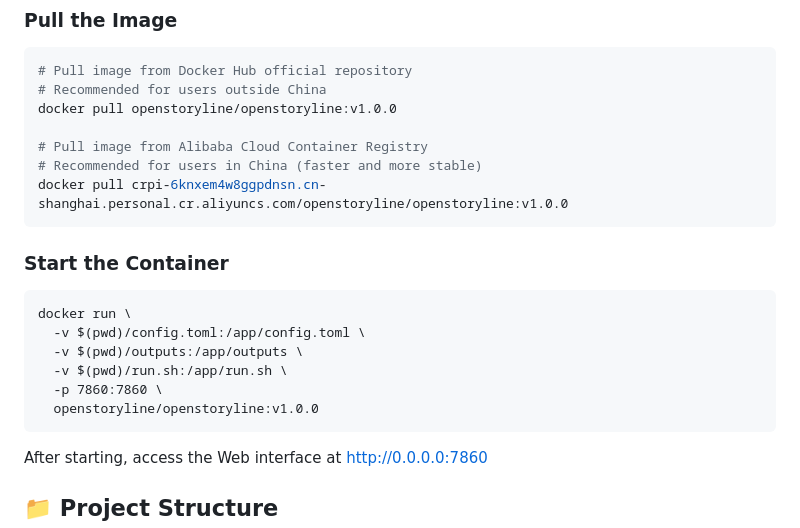
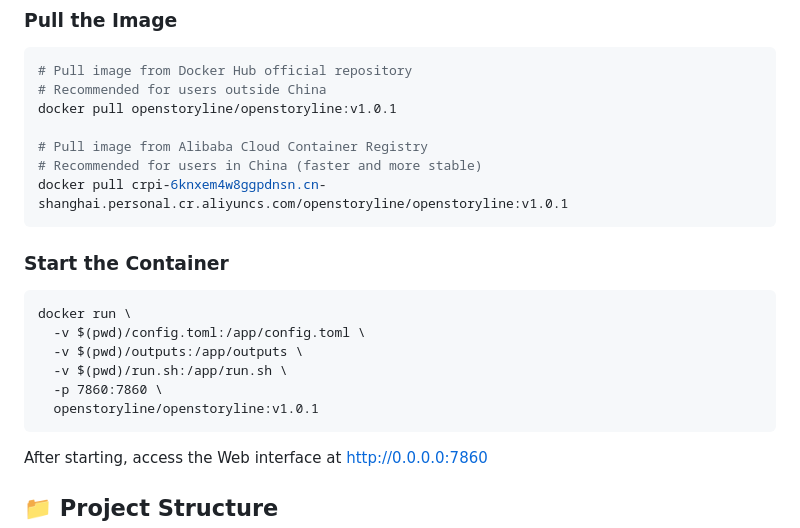
Before and after one commit to lightdev627/FireRed-OpenStoryline, a Markdown page: README.md, the part around the change. GitHub-like rendering.

Commit message:
update docker image

````diff
--- a/README.md
+++ b/README.md
@@ -235,11 +235,11 @@ $env:PYTHONPATH="src"; python -m open_storyline.mcp.server
 ```bash
 # Pull image from Docker Hub official repository
 # Recommended for users outside China
-docker pull openstoryline/openstoryline:v1.0.0
+docker pull openstoryline/openstoryline:v1.0.1
 
 # Pull image from Alibaba Cloud Container Registry
 # Recommended for users in China (faster and more stable)
-docker pull crpi-6knxem4w8ggpdnsn.cn-shanghai.personal.cr.aliyuncs.com/openstoryline/openstoryline:v1.0.0
+docker pull crpi-6knxem4w8ggpdnsn.cn-shanghai.personal.cr.aliyuncs.com/openstoryline/openstoryline:v1.0.1
 ```
 
 ### Start the Container
@@ -249,7 +249,7 @@ docker run \
   -v $(pwd)/outputs:/app/outputs \
   -v $(pwd)/run.sh:/app/run.sh \
   -p 7860:7860 \
-  openstoryline/openstoryline:v1.0.0
+  openstoryline/openstoryline:v1.0.1
 ```
 After starting, access the Web interface at http://0.0.0.0:7860
 
````
Also changed, not shown: README_zh.md (+3 -3 lines).
